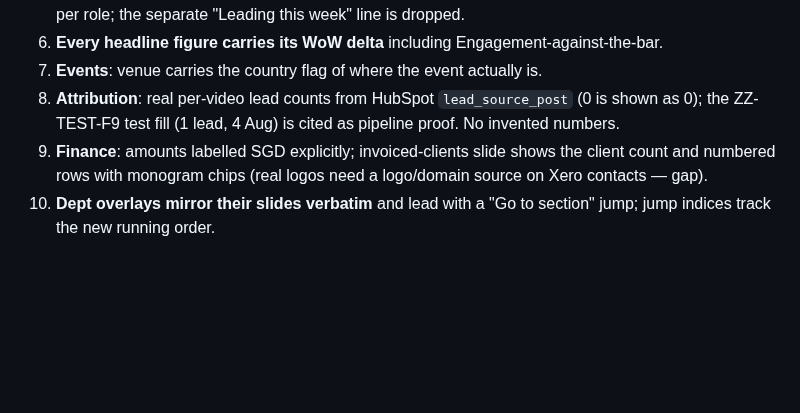
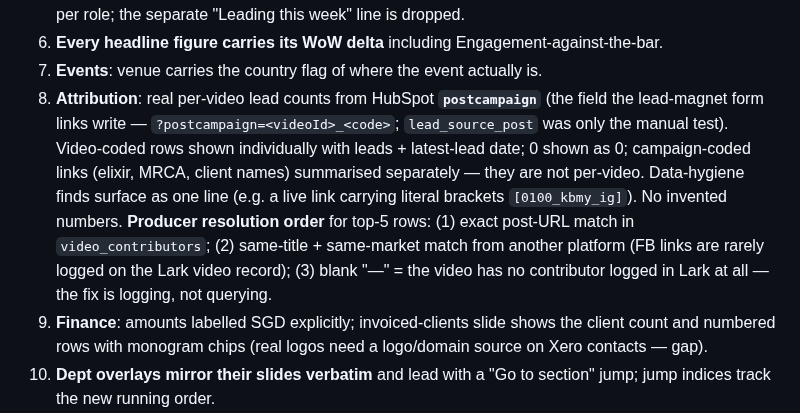
Before and after one commit to koocester/MarketingAndDelivery, a Markdown page: docs/decks/WEEKLY-MANAGEMENT-SLIDES.md, the part around the change. Drawn GitHub-style; blank space fills up the shorter version.

Commit message:
docs(decks): attribution reads postcampaign (the real tracked field, 235 leads/21 codes), producer resolution order engraved (URL match -> title fallback -> honest blank)
Co-Authored-By: Claude Fable 5 <noreply@anthropic.com>

```diff
--- a/docs/decks/WEEKLY-MANAGEMENT-SLIDES.md
+++ b/docs/decks/WEEKLY-MANAGEMENT-SLIDES.md
@@ -305,8 +305,16 @@ The two options as they were put to Faiz, for the record:
    with counts per role; the separate "Leading this week" line is dropped.
 6. **Every headline figure carries its WoW delta** including Engagement-against-the-bar.
 7. **Events**: venue carries the country flag of where the event actually is.
-8. **Attribution**: real per-video lead counts from HubSpot `lead_source_post` (0 is shown as 0);
-   the ZZ-TEST-F9 test fill (1 lead, 4 Aug) is cited as pipeline proof. No invented numbers.
+8. **Attribution**: real per-video lead counts from HubSpot **`postcampaign`** (the field the
+   lead-magnet form links write — `?postcampaign=<videoId>_<code>`; `lead_source_post` was only
+   the manual test). Video-coded rows shown individually with leads + latest-lead date; 0 shown
+   as 0; campaign-coded links (elixir, MRCA, client names) summarised separately — they are not
+   per-video. Data-hygiene finds surface as one line (e.g. a live link carrying literal brackets
+   `[0100_kbmy_ig]`). No invented numbers.
+   **Producer resolution order** for top-5 rows: (1) exact post-URL match in `video_contributors`;
+   (2) same-title + same-market match from another platform (FB links are rarely logged on the
+   Lark video record); (3) blank "—" = the video has no contributor logged in Lark at all — the
+   fix is logging, not querying.
 9. **Finance**: amounts labelled SGD explicitly; invoiced-clients slide shows the client count and
    numbered rows with monogram chips (real logos need a logo/domain source on Xero contacts — gap).
 10. **Dept overlays mirror their slides verbatim** and lead with a "Go to section" jump; jump
```
